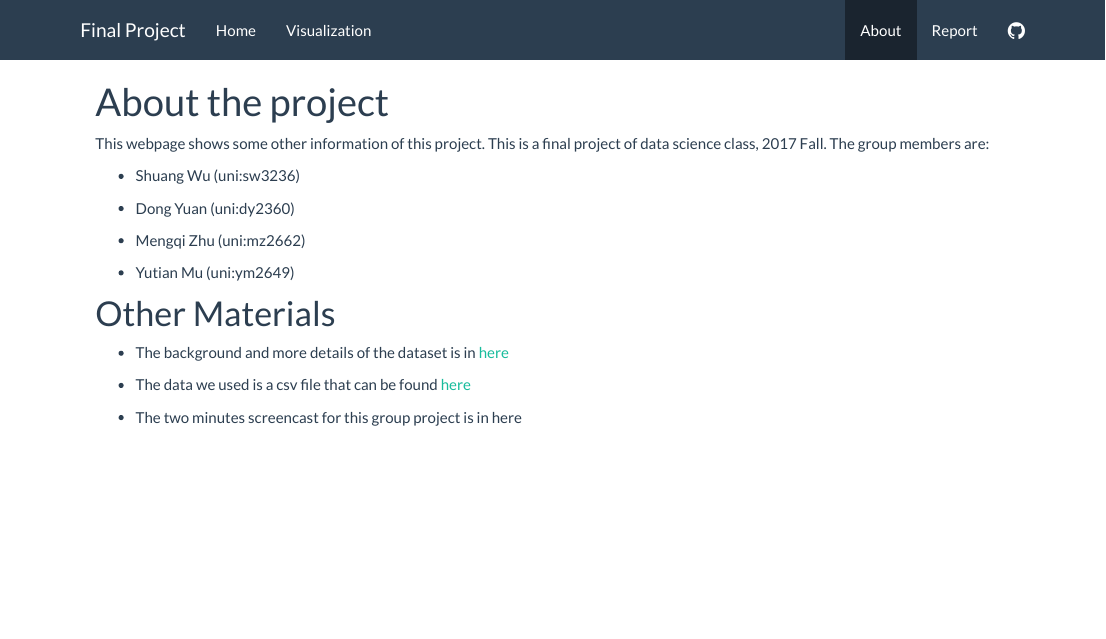
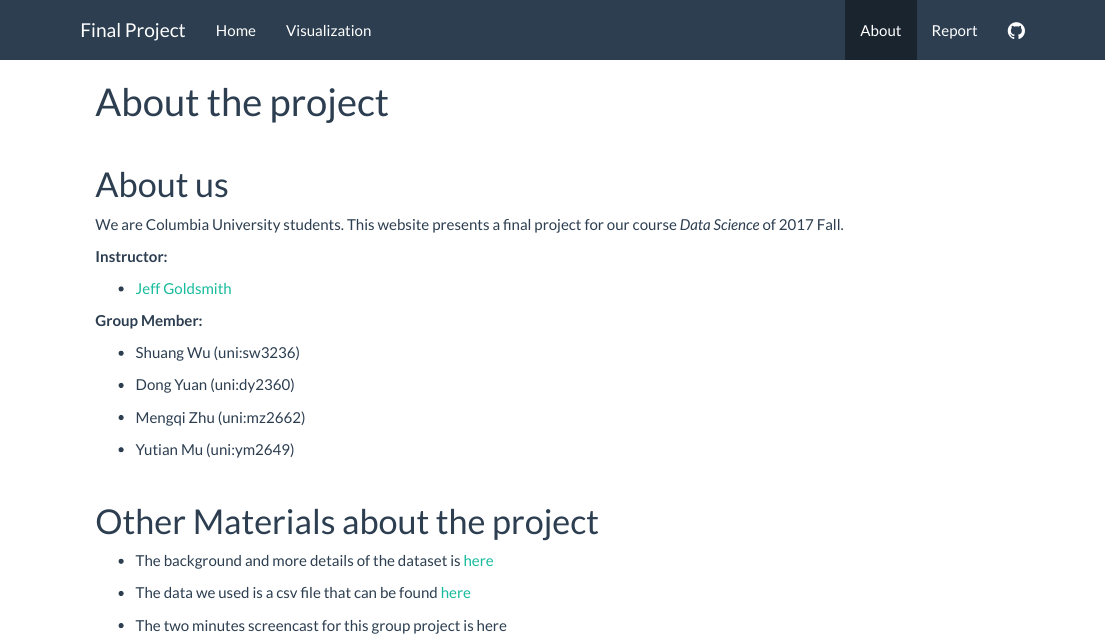
Before and after one commit to y7143/final_webpage, an R Markdown document (about.Rmd): the page in a window 1100 px wide, from its top. The pictures show the output file about.html that the author committed with the source, opened offline; library style sheets and scripts come from the installed R packages.

Commit message:
about modification

```diff
--- a/about.Rmd
+++ b/about.Rmd
@@ -1,8 +1,16 @@
 ---
 title: "About the project"
 ---
+<br>
 
-This webpage shows some other information of this project. This is a final project of data science class, 2017 Fall. The group members are:
+#About us#
+We are Columbia University students. This website presents a final project for our course *Data Science* of 2017 Fall.
+
+**Instructor:**
+
+* [Jeff Goldsmith](http://jeffgoldsmith.com/)
+
+**Group Member:**
 
 * Shuang Wu (uni:sw3236)
 
@@ -12,9 +20,12 @@ This webpage shows some other information of this project. This is a final proje
 
 * Yutian Mu (uni:ym2649)
 
-#Other Materials#
-* The background and more details of the dataset is in [here](https://data.cityofnewyork.us/Transportation/Bus-Breakdown-and-Delays/ez4e-fazm)
+<br>
+
+
+#Other Materials about the project#
+* The background and more details of the dataset is  [here](https://data.cityofnewyork.us/Transportation/Bus-Breakdown-and-Delays/ez4e-fazm)
 
 * The data we used is a csv file that can be found [here](Bus_Breakdown_and_Delays.csv)
 
-* The two minutes screencast for this group project is in here
+* The two minutes screencast for this group project is  here
```
Also changed, not shown: about.html.
